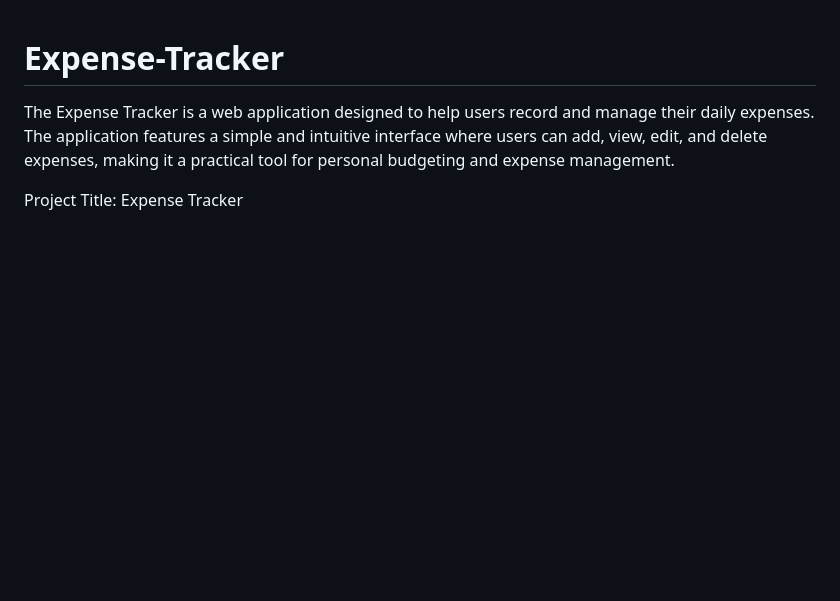
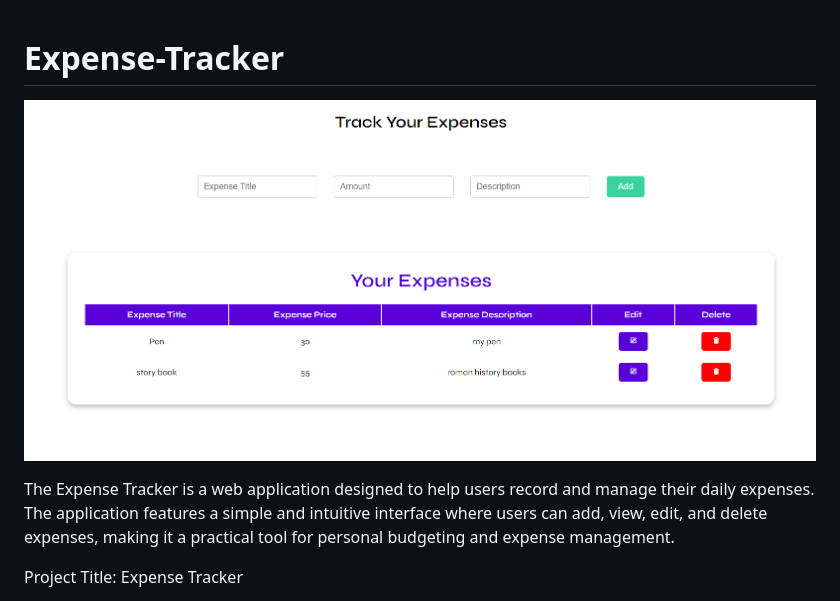
Before and after one commit to Haseeb1717/Expense-Tracker, a Markdown page: README.md, the part around the change. Rendered like a GitHub page; blank space fills up the shorter version.

```diff
--- a/README.md
+++ b/README.md
@@ -1,4 +1,7 @@
 # Expense-Tracker
+
+![DEMO](https://raw.githubusercontent.com/Haseeb1717/Expense-Tracker/main/Expense.png)
+
 The Expense Tracker is a web application designed to help users record and manage their daily expenses. The application features a simple and intuitive interface where users can add, view, edit, and delete expenses, making it a practical tool for personal budgeting and expense management.
 
 Project Title: Expense Tracker
```
